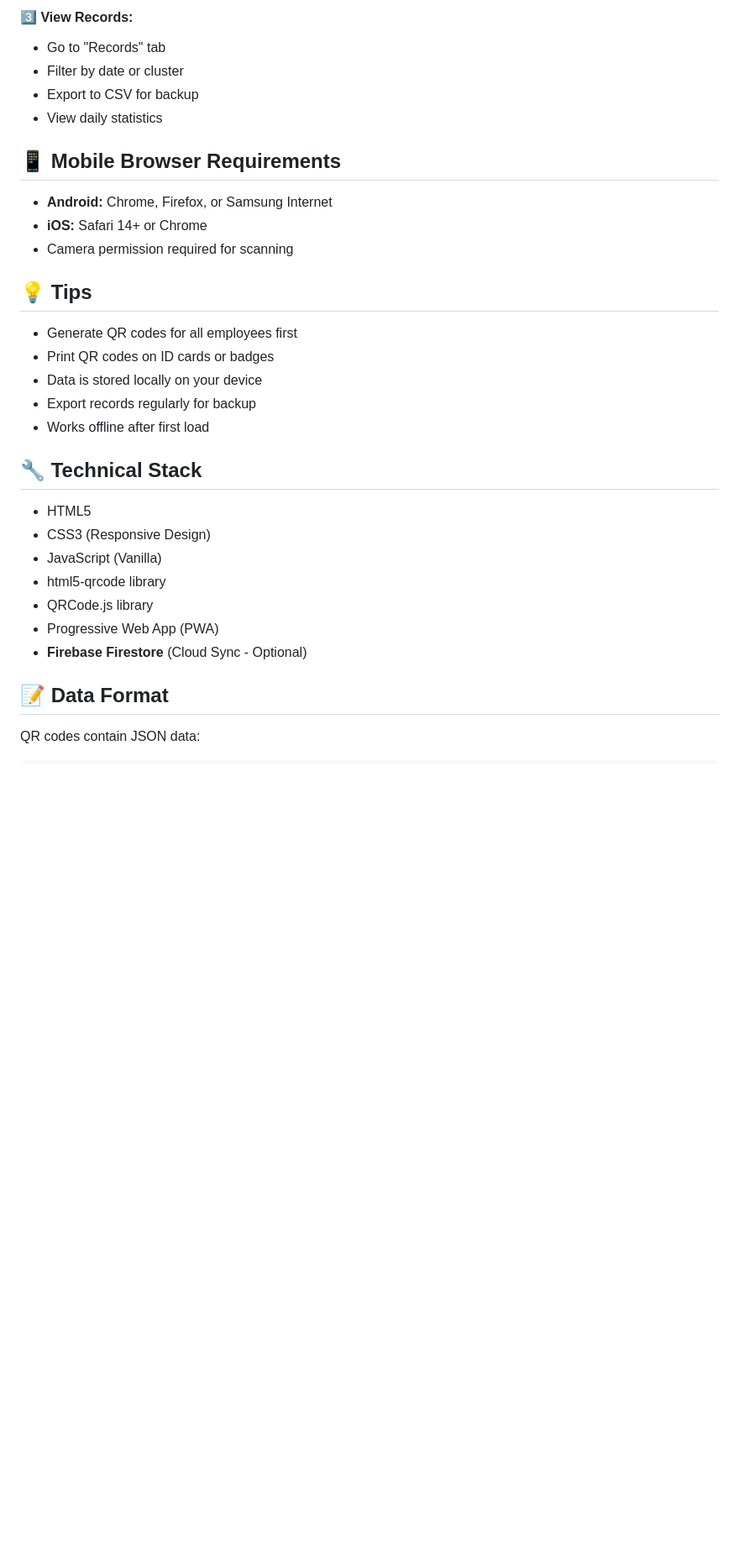
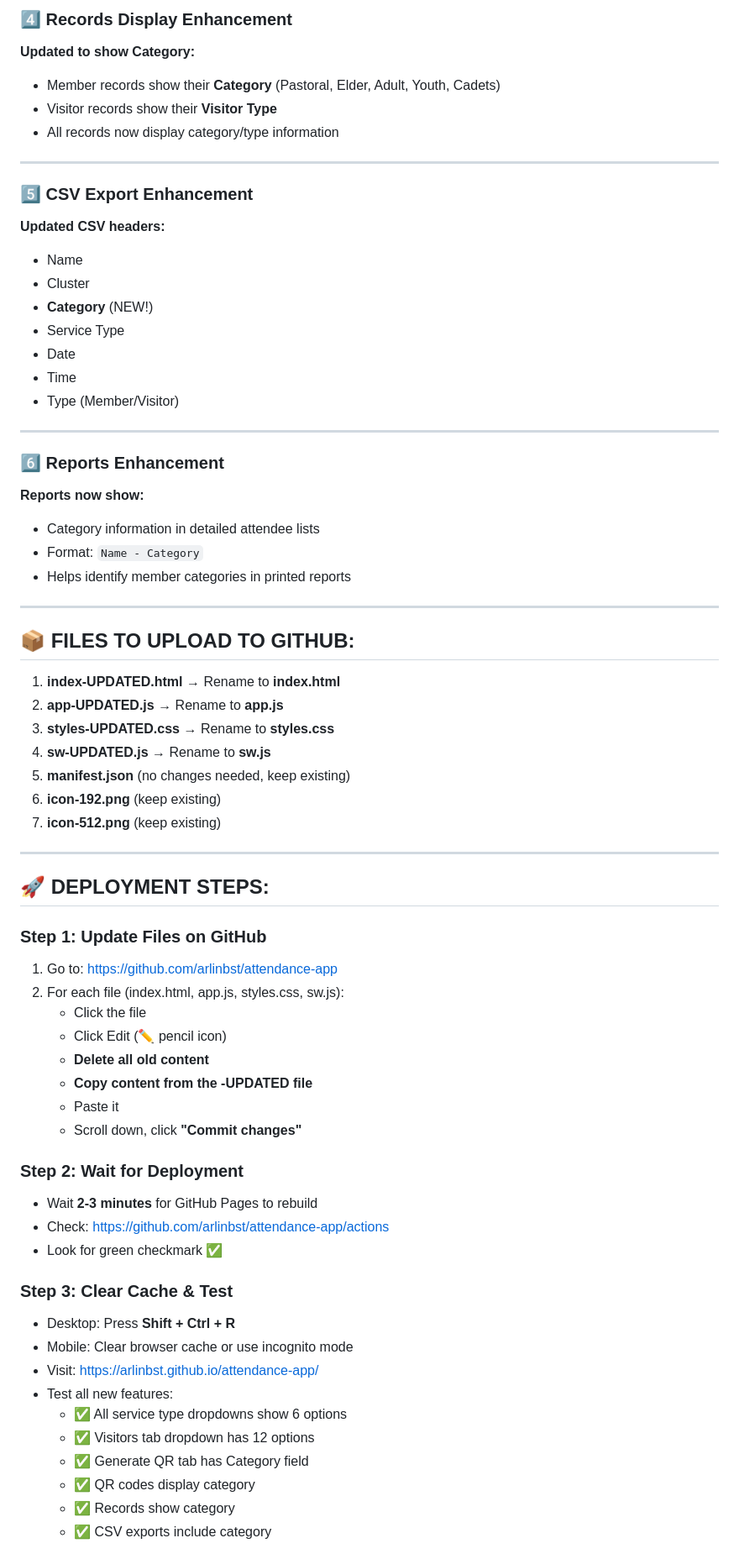
Before and after one commit to arlinbst/attendance-app, a Markdown page: README.md, the part around one of its changes. Shown at 84% size. GitHub-like rendering; blank space fills up the shorter version.

Commit message:
Update README with new features and enhancements
Enhanced attendance monitoring features including visitor types, QR code generation, and CSV exports.

````diff
--- a/README.md
+++ b/README.md
@@ -70,35 +62,70 @@ To enable real-time sync across devices, you need to set up Firebase:
 
-#### 3️⃣ View Records:
-- Go to "Records" tab
-- Filter by date or cluster
-- Export to CSV for backup
-- View daily statistics
+### 4️⃣ Records Display Enhancement
+**Updated to show Category:**
+- Member records show their **Category** (Pastoral, Elder, Adult, Youth, Cadets)
+- Visitor records show their **Visitor Type**
+- All records now display category/type information
 
-## 📱 Mobile Browser Requirements
+---
 
-- **Android:** Chrome, Firefox, or Samsung Internet
-- **iOS:** Safari 14+ or Chrome
-- Camera permission required for scanning
+### 5️⃣ CSV Export Enhancement
+**Updated CSV headers:**
+- Name
+- Cluster
+- **Category** (NEW!)
+- Service Type
+- Date
+- Time
+- Type (Member/Visitor)
 
-## 💡 Tips
+---
 
-- Generate QR codes for all employees first
-- Print QR codes on ID cards or badges
-- Data is stored locally on your device
-- Export records regularly for backup
-- Works offline after first load
+### 6️⃣ Reports Enhancement
+**Reports now show:**
+- Category information in detailed attendee lists
+- Format: `Name - Category`
+- Helps identify member categories in printed reports
 
-## 🔧 Technical Stack
+---
 
-- HTML5
-- CSS3 (Responsive Design)
-- JavaScript (Vanilla)
-- html5-qrcode library
-- QRCode.js library
-- Progressive Web App (PWA)
-- **Firebase Firestore** (Cloud Sync - Optional)
+## 📦 FILES TO UPLOAD TO GITHUB:
 
-## 📝 Data Format
+1. **index-UPDATED.html** → Rename to **index.html**
+2. **app-UPDATED.js** → Rename to **app.js**
+3. **styles-UPDATED.css** → Rename to **styles.css**
+4. **sw-UPDATED.js** → Rename to **sw.js**
+5. **manifest.json** (no changes needed, keep existing)
+6. **icon-192.png** (keep existing)
+7. **icon-512.png** (keep existing)
 
-QR codes contain JSON data:
-```json
+---
+
+## 🚀 DEPLOYMENT STEPS:
+
+### Step 1: Update Files on GitHub
+1. Go to: https://github.com/arlinbst/attendance-app
+2. For each file (index.html, app.js, styles.css, sw.js):
+   - Click the file
+   - Click Edit (✏️ pencil icon)
+   - **Delete all old content**
+   - **Copy content from the -UPDATED file**
+   - Paste it
+   - Scroll down, click **"Commit changes"**
+
+### Step 2: Wait for Deployment
+- Wait **2-3 minutes** for GitHub Pages to rebuild
+- Check: https://github.com/arlinbst/attendance-app/actions
+- Look for green checkmark ✅
+
+### Step 3: Clear Cache & Test
+- Desktop: Press **Shift + Ctrl + R**
+- Mobile: Clear browser cache or use incognito mode
+- Visit: https://arlinbst.github.io/attendance-app/
+- Test all new features:
+  - ✅ All service type dropdowns show 6 options
+  - ✅ Visitors tab dropdown has 12 options
+  - ✅ Generate QR tab has Category field
+  - ✅ QR codes display category
+  - ✅ Records show category
+  - ✅ CSV exports include category
+
````
Also changed, not shown: other parts of README.md (+179 -97 lines).
